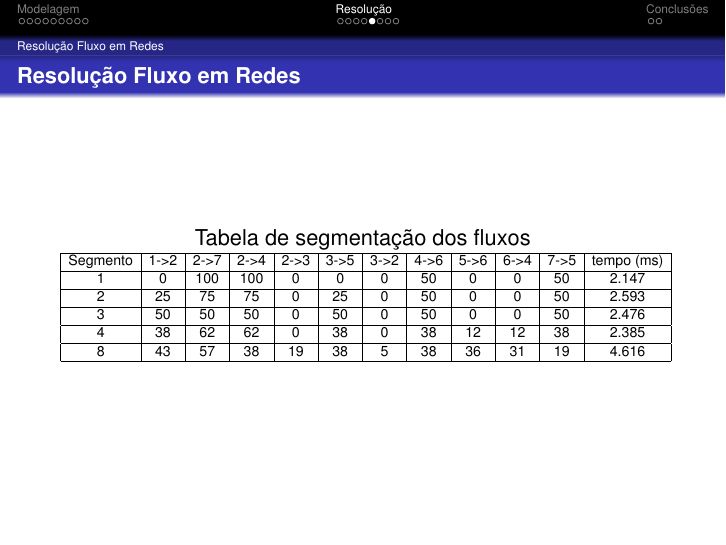
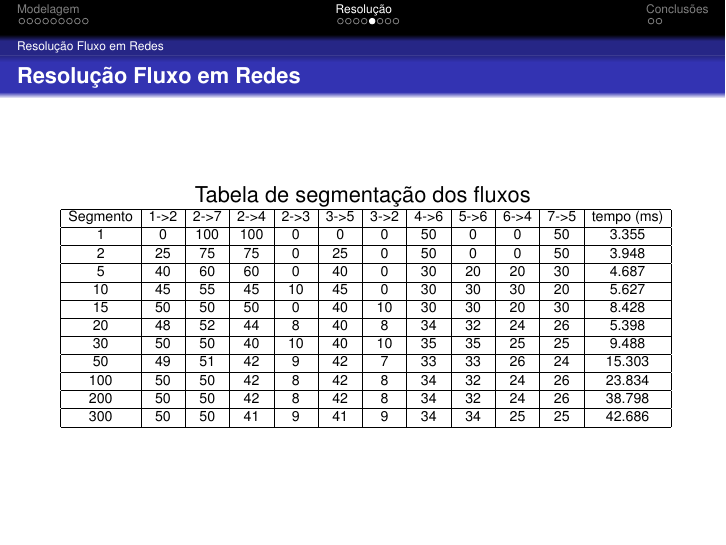
Before and after one commit to mfer/electrical-networks, LaTeX slides (doc/tp2.tex, which reads doc/tabela1.tex): page 22 of 28. Compiled offline with pdfLaTeX.

Commit message:
Mudança nas tabelas.

```diff
--- a/doc/tabela1.tex
+++ b/doc/tabela1.tex
@@ -2,11 +2,17 @@
 \begin {tabular}{|c|c|c|c|c|c|c|c|c|c|c|c|}
 \hline
 Segmento & 1->2 & 2->7 & 2->4 & 2->3 & 3->5 & 3->2 & 4->6 & 5->6 & 6->4 & 7->5 & tempo (ms)\\ \hline
-1 & 0 & 100 & 100 & 0 & 0 & 0 & 50 & 0 & 0 & 50 & 2.147\\ \hline
-2 & 25 & 75 & 75 & 0 & 25 & 0 & 50 & 0 & 0 & 50 & 2.593\\ \hline
-3 & 50 & 50 & 50 & 0 & 50 & 0 & 50 & 0 & 0 & 50 & 2.476\\ \hline
-4 & 38 & 62 & 62 & 0 & 38 & 0 & 38 & 12 & 12 & 38 & 2.385\\ \hline
-8 & 43 & 57 & 38 & 19 & 38 & 5 & 38 & 36 & 31 & 19 & 4.616\\ \hline
+1 & 0 & 100 & 100 & 0 & 0 & 0 & 50 & 0 & 0 & 50 & 3.355\\ \hline
+2 & 25 & 75 & 75 & 0 & 25 & 0 & 50 & 0 & 0 & 50 & 3.948\\ \hline
+5 & 40 & 60 & 60 & 0 & 40 & 0 & 30 & 20 & 20 & 30 & 4.687\\ \hline
+10 & 45 & 55 & 45 & 10 & 45 & 0 & 30 & 30 & 30 & 20 & 5.627\\ \hline
+15 & 50 & 50 & 50 & 0 & 40 & 10 & 30 & 30 & 20 & 30 & 8.428\\ \hline
+20 & 48 & 52 & 44 & 8 & 40 & 8 & 34 & 32 & 24 & 26 & 5.398\\ \hline
+30 & 50 & 50 & 40 & 10 & 40 & 10 & 35 & 35 & 25 & 25 & 9.488\\ \hline
+50 & 49 & 51 & 42 & 9 & 42 & 7 & 33 & 33 & 26 & 24 & 15.303\\ \hline
+100 & 50 & 50 & 42 & 8 & 42 & 8 & 34 & 32 & 24 & 26 & 23.834\\ \hline
+200 & 50 & 50 & 42 & 8 & 42 & 8 & 34 & 32 & 24 & 26 & 38.798\\ \hline
+300 & 50 & 50 & 41 & 9 & 41 & 9 & 34 & 34 & 25 & 25 & 42.686\\ \hline
 
 \end{tabular}
 }
```
Also changed, not shown: doc/tp2.pdf.
